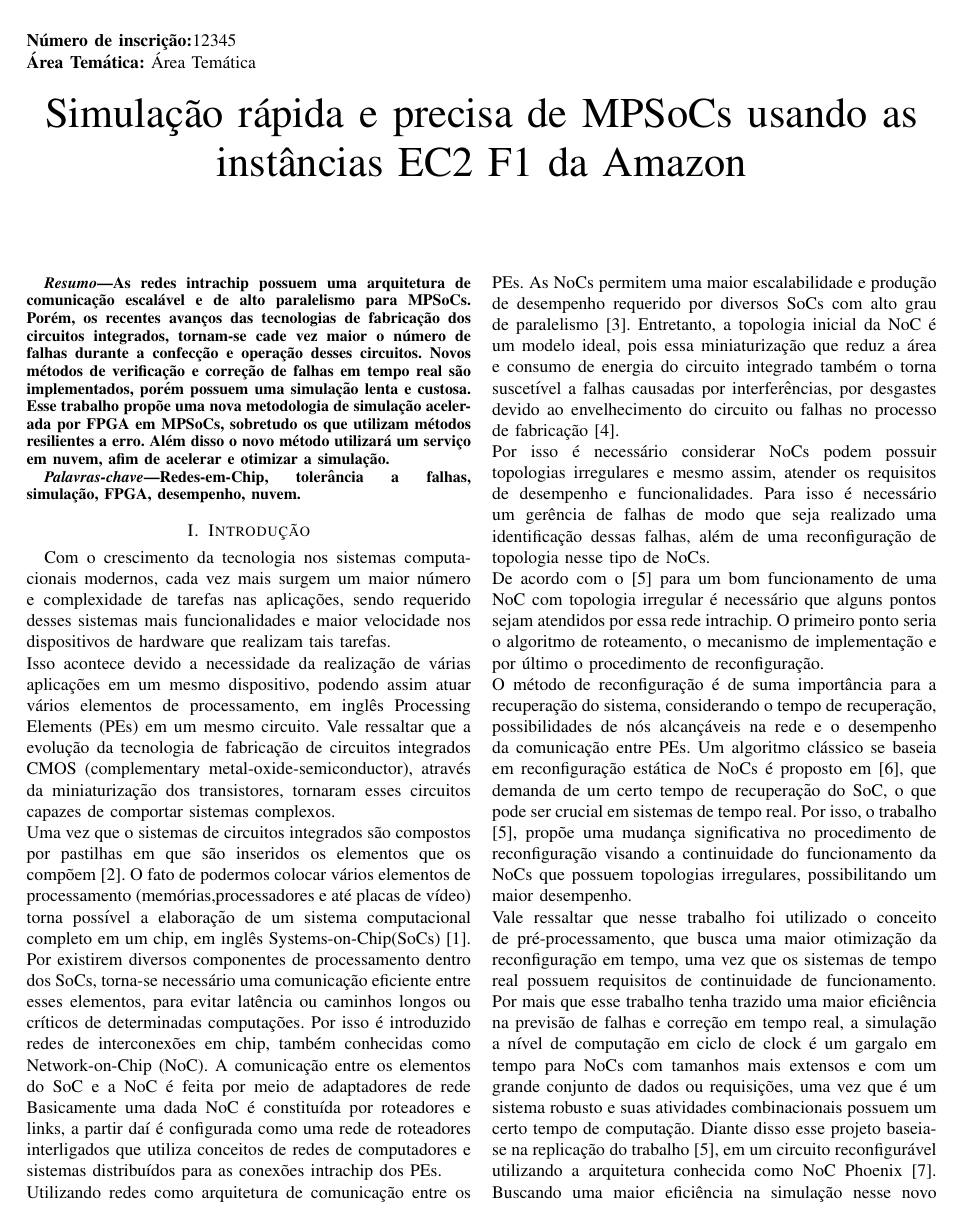
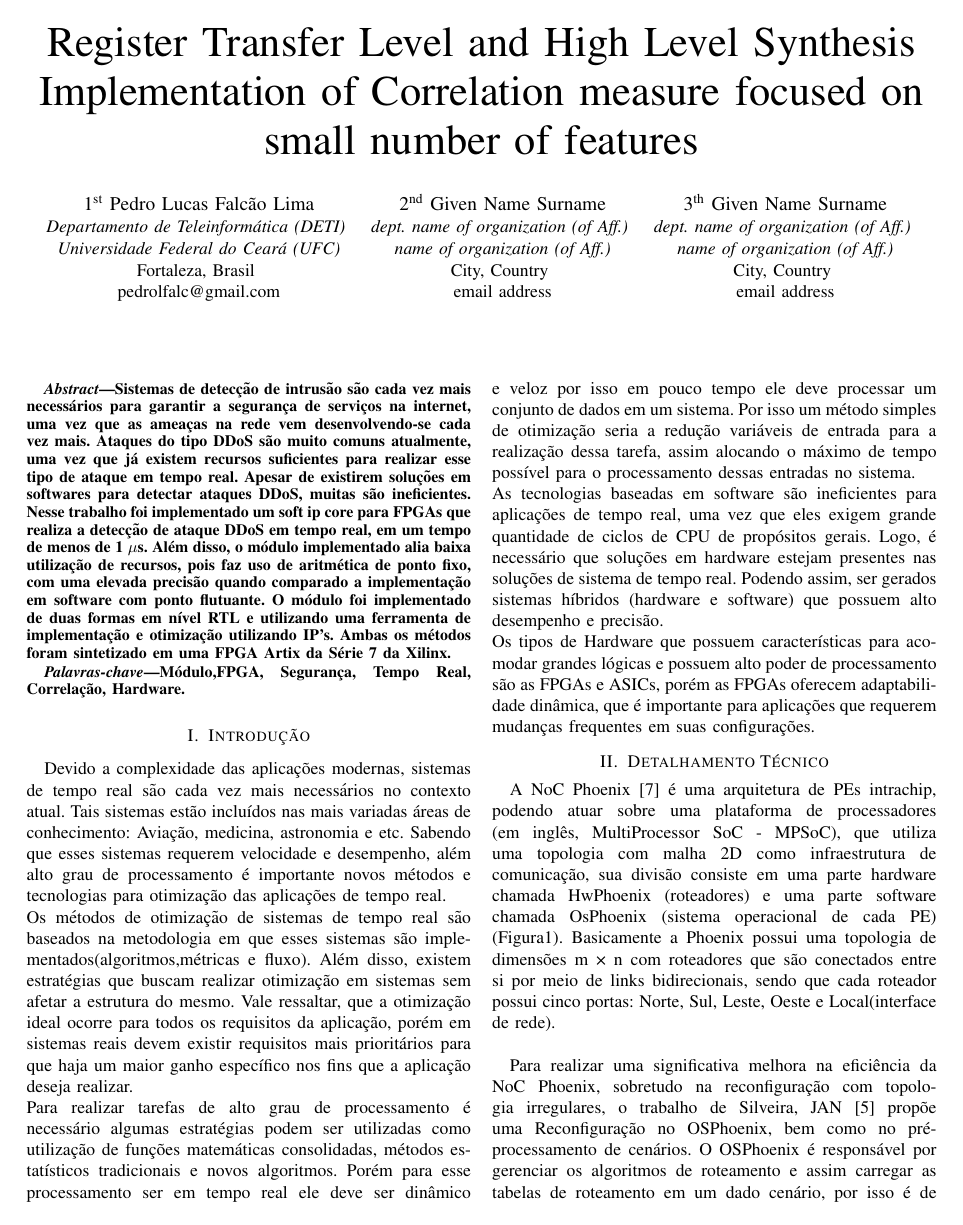
Before and after one commit to pedrofalc/preprojeto, a LaTeX paper (Conference-LaTeX-template_5-8-18/conference_041818.tex): page 1 of 5. Compiled offline with pdfLaTeX; a missing font is replaced by an installed copy or a similar font; a LaTeX package or settings file that is missing is left out.

Commit message:
commit ok

```diff
--- a/Conference-LaTeX-template_5-8-18/conference_041818.tex
+++ b/Conference-LaTeX-template_5-8-18/conference_041818.tex
@@ -17,49 +17,63 @@
 		T\kern-.1667em\lower.7ex\hbox{E}\kern-.125emX}}
 \begin{document}
 
-	\title{
-		{
-			\begin{flushleft}
-				\normalsize{\textbf{Número de inscrição:}12345\\
-					\textbf{Área Temática:} Área Temática}
-			\end{flushleft}
-			\vspace*{-1cm}	{\footnotesize \textsuperscript{}}}\\
-		Simulação rápida e precisa de MPSoCs usando as instâncias EC2 F1 da Amazon\\
+\title{Register Transfer Level and High Level Synthesis Implementation of Correlation measure focused on small number of features\\
 	}
+
+\author{\IEEEauthorblockN{1\textsuperscript{st} Pedro Lucas Falcão Lima}
+	\IEEEauthorblockA{\textit{Departamento de Teleinformática (DETI)} \\
+		\textit{Universidade Federal do Ceará (UFC)}\\
+		Fortaleza, Brasil \\
+		pedrolfalc@gmail.com}
+	\and
+	\IEEEauthorblockN{2\textsuperscript{nd} Given Name Surname}
+	\IEEEauthorblockA{\textit{dept. name of organization (of Aff.)} \\
+		\textit{name of organization (of Aff.)}\\
+		City, Country \\
+		email address}
+	\and
+	\IEEEauthorblockN{3\textsuperscript{th} Given Name Surname}
+	\IEEEauthorblockA{\textit{dept. name of organization (of Aff.)} \\
+		\textit{name of organization (of Aff.)}\\
+		City, Country \\
+		email address}
+
+}
+
 \maketitle
+	\begin{abstract}
 
-	\renewcommand{\abstractname}{Resumo}
-	\begin{abstract}
-		As redes intrachip possuem uma arquitetura de
-		comunicação escalável e de alto paralelismo para MPSoCs. Porém, os recentes  avanços das tecnologias de fabricação dos circuitos integrados, tornam-se cade vez maior o número de falhas durante a confecção e operação desses circuitos. Novos métodos de verificação e correção de falhas em tempo real são implementados, porém possuem uma simulação lenta e custosa. Esse trabalho propõe uma nova metodologia de simulação acelerada por FPGA em MPSoCs, sobretudo os que utilizam métodos resilientes a erro. Além disso o novo método utilizará um serviço em nuvem, afim de acelerar e otimizar a simulação.
+	Sistemas de detecção de intrusão são cada vez mais necessários para garantir a segurança
+	de serviços na internet, uma vez que as ameaças na rede vem desenvolvendo-se cada
+	vez mais. Ataques do tipo DDoS são muito comuns atualmente, uma vez que já existem
+	recursos suficientes para realizar esse tipo de ataque em tempo real. Apesar de existirem
+	soluções em softwares para detectar ataques DDoS, muitas são ineficientes. Nesse trabalho
+	foi implementado um soft ip core para FPGAs que realiza a detecção de ataque DDoS
+	em tempo real, em um tempo de menos de 1 $\mu$s. Além disso, o módulo implementado alia
+	baixa utilização de recursos, pois faz uso de aritmética de ponto fixo, com uma elevada
+	precisão quando comparado a implementação em software com ponto flutuante. O módulo
+	foi implementado de duas formas em nível RTL e utilizando uma ferramenta de implementação e otimização utilizando IP's. Ambas os métodos foram sintetizado em uma FPGA Artix da Série 7 da Xilinx.
+
 	\end{abstract}
 
 
 	\renewcommand{\IEEEkeywordsname}{Palavras-chave}
 	\begin{IEEEkeywords}
-		Redes-em-Chip, tolerância a falhas, simulação, FPGA, desempenho, nuvem.
+		Módulo,FPGA, Segurança, Tempo Real, Correlação, Hardware.
 	\end{IEEEkeywords}
 
 	\section{Introdução}
-	Com o crescimento da tecnologia nos sistemas computacionais modernos, cada vez mais surgem um maior número e complexidade de tarefas nas aplicações, sendo requerido desses sistemas  mais funcionalidades e maior velocidade nos dispositivos de hardware que realizam tais tarefas.\\ Isso acontece devido a necessidade da realização de várias aplicações em um mesmo dispositivo, podendo assim atuar vários elementos de processamento, em inglês Processing Elements (PEs) em um mesmo circuito. Vale ressaltar que a evolução da tecnologia de fabricação de circuitos integrados CMOS (complementary metal-oxide-semiconductor), através da miniaturização dos transistores, tornaram esses circuitos capazes de comportar sistemas complexos.\\
-	Uma vez que o sistemas de circuitos integrados são compostos por pastilhas em que são inseridos os elementos que os compõem \cite{b2}. O fato de podermos colocar vários elementos de processamento (memórias,processadores e até placas de vídeo) torna possível a elaboração de um sistema computacional completo em um chip, em inglês Systems-on-Chip(SoCs) \cite{b1}.\\
-	Por existirem diversos componentes de processamento dentro dos SoCs, torna-se necessário uma comunicação eficiente entre esses elementos, para evitar latência ou caminhos longos ou críticos de determinadas computações. Por isso é introduzido  redes de interconexões em chip, também conhecidas como Network-on-Chip (NoC). A comunicação entre os elementos do SoC e a NoC é
-	feita por meio de adaptadores de rede Basicamente   uma dada NoC é constituída por roteadores e links, a partir daí é configurada como uma rede de roteadores interligados que utiliza conceitos de redes de computadores e sistemas distribuídos para as conexões intrachip dos PEs. \\
-	Utilizando redes como arquitetura de comunicação entre os PEs. As NoCs permitem uma maior escalabilidade e produção de  desempenho requerido por diversos SoCs com alto grau de paralelismo \cite{b3}. Entretanto, a topologia inicial da NoC é um modelo ideal, pois essa miniaturização que reduz a área e consumo de energia do circuito integrado também o torna suscetível a falhas causadas por interferências, por desgastes devido ao envelhecimento do circuito ou falhas no processo de fabricação \cite{b4}.\\ Por isso é necessário considerar NoCs podem possuir topologias irregulares e mesmo assim, atender os requisitos de desempenho e funcionalidades. Para isso é necessário um gerência de falhas de modo que seja realizado uma identificação dessas falhas, além de uma reconfiguração de topologia nesse tipo de NoCs. \\
-	De acordo com o \cite{b5} para um bom funcionamento de uma NoC com topologia irregular é necessário que alguns pontos sejam atendidos por essa rede intrachip. O primeiro ponto seria o algoritmo de roteamento, o   mecanismo de implementação e por último o procedimento de reconfiguração.\\
-	O método de reconfiguração é de suma importância para a recuperação do sistema, considerando o tempo de recuperação, possibilidades de nós alcançáveis na rede e o desempenho da comunicação entre PEs. Um algoritmo clássico se baseia em reconfiguração estática de NoCs é proposto em \cite{b6}, que demanda de um certo tempo de recuperação do SoC, o que pode ser
-	crucial em sistemas de tempo real.
-	Por isso, o trabalho \cite{b5}, propõe uma mudança significativa no procedimento de reconfiguração visando a continuidade do funcionamento da NoCs que possuem topologias irregulares, possibilitando um maior desempenho. \\
-	Vale ressaltar que nesse trabalho foi utilizado o conceito de pré-processamento, que busca uma maior otimização da reconfiguração em tempo, uma vez que os sistemas de tempo real possuem requisitos de continuidade de funcionamento. Por mais que esse trabalho tenha trazido uma maior eficiência na previsão de falhas e correção em tempo real, a simulação a nível de computação em ciclo de clock é um gargalo em tempo para NoCs com tamanhos mais extensos e com um grande conjunto de dados ou requisições, uma vez que é um sistema robusto e suas atividades combinacionais possuem um certo tempo de computação.
-	Diante disso esse projeto baseia-se na replicação do trabalho \cite{b5}, em um circuito reconfigurável utilizando a  arquitetura conhecida como NoC Phoenix \cite{b7}. Buscando uma maior eficiência na simulação nesse novo contexto, além de uma maior assertividade na eficiência do projeto utilizando métricas de tempo, energia e latência. Que são de suma importância para esses sistemas. Para isso, foi utilizado o Framework MIDAS que tem como principal função otimizar simulações de projeto RTL utilizando FPGAs. Além disso, para um maior eficácia e escalabilidade esse sistema será portado na nuvem da Amazon através do serviço AWS e das instâncias EC2 F1.
 
 
-
+Devido a complexidade das aplicações modernas, sistemas de tempo real são cada vez mais necessários no contexto atual. Tais sistemas estão incluídos nas mais variadas áreas de conhecimento: Aviação, medicina, astronomia e etc. Sabendo que esses sistemas requerem velocidade e desempenho, além alto grau de processamento é importante novos métodos e tecnologias para otimização das aplicações de tempo real.\\
+Os métodos de otimização de sistemas de tempo real são baseados na metodologia em que esses sistemas são implementados(algoritmos,métricas e fluxo). Além disso, existem estratégias que buscam realizar otimização em sistemas sem afetar a estrutura do mesmo. Vale ressaltar, que a otimização ideal ocorre para todos os requisitos da aplicação, porém em sistemas reais devem existir requisitos mais prioritários para que haja um maior ganho específico nos fins que a aplicação deseja realizar.\\
+Para realizar tarefas de alto grau de processamento é necessário algumas estratégias podem ser utilizadas como utilização de funções matemáticas consolidadas, métodos estatísticos tradicionais e novos algoritmos. Porém para esse processamento ser em tempo real ele deve ser dinâmico e veloz por isso em pouco tempo ele deve processar um conjunto de dados em um sistema. Por isso um método simples de otimização seria a redução variáveis de entrada para a realização dessa tarefa, assim alocando o máximo de tempo possível para o processamento dessas entradas no sistema.\\
+As tecnologias baseadas em software são ineficientes para aplicações de tempo real, uma vez que eles exigem grande quantidade de ciclos de CPU de propósitos gerais. Logo, é necessário que soluções em hardware estejam presentes nas soluções de sistema de tempo real. Podendo assim, ser gerados sistemas híbridos (hardware e software) que possuem alto desempenho e precisão. \\
+Os tipos de Hardware que possuem características para acomodar grandes lógicas e possuem alto poder de processamento são as FPGAs e ASICs, porém as FPGAs oferecem adaptabilidade dinâmica, que é importante para aplicações que requerem mudanças frequentes em suas configurações.
 
 
 	\section{Detalhamento Técnico}
-	NoC Phoenix \cite{b7} é uma arquitetura de PEs intrachip, podendo atuar sobre uma plataforma de processadores em inglês MultiProcessor SoC (MPSoC), que utiliza uma topologia com malha 2D como infraestrutura de comunicação, sua divisão consiste em uma parte hardware chamada HwPhoenix (roteadores) e uma parte software chamada OsPhoenix (sistema operacional de cada PE)  (Figura\ref{ArquiteturaBasica}). Basicamente a Phoenix possui uma topologia de  dimensões m × n roteadores . Esses roteadores são conectados entre si por meio de links bidirecionais e cada
-	roteador possui cinco portas: Norte, Sul, Leste, Oeste e Local(interface de rede).\\
+	A NoC Phoenix \cite{b7} é uma arquitetura de PEs intrachip, podendo atuar sobre uma plataforma de processadores (em inglês, MultiProcessor SoC - MPSoC), que utiliza uma topologia com malha 2D como infraestrutura de comunicação, sua divisão consiste em uma parte hardware chamada HwPhoenix (roteadores) e uma parte software chamada OsPhoenix (sistema operacional de cada PE)  (Figura\ref{ArquiteturaBasica}). Basicamente a Phoenix possui uma topologia de  dimensões m × n com roteadores que são conectados entre si por meio de links bidirecionais, sendo que cada roteador possui cinco portas: Norte, Sul, Leste, Oeste e Local(interface de rede).\\
 
 	\begin{figure}[htbp]
 		\centerline{\includegraphics[scale=0.365]{fig1.jpg}}
@@ -67,4 +81,4 @@
 		\label{ArquiteturaBasica}
 	\end{figure}
 
-	Para realizar uma significativa melhora na eficiência de uma NoC, sobretudo na reconfiguração com topologia irregulares, no trabalho \cite{b5} realizado uma Reconfiguração no OSPhoenix e  pré-processamento de cenários. O OSPhoenix é responsável por gerenciar os algoritmos de roteamento e assim carregar as tabelas em um dado cenário, por isso é de suma importância que haja uma eficiência na identificação e tratamento em cenários de falha e assim a utilização do algoritmo de roteamento mais eficaz.
+	Para realizar uma significativa melhora na eficiência da NoC Phoenix, sobretudo na reconfiguração com topologia irregulares, o trabalho de Silveira, JAN \cite{b5} propõe uma Reconfiguração no OSPhoenix, bem como no pré-processamento de cenários. O OSPhoenix é responsável por gerenciar os algoritmos de roteamento e assim carregar as tabelas de roteamento em um dado cenário, por isso é de suma importância que haja uma eficiência na identificação e tratamento em cenários de
```
Also changed, not shown: Conference-LaTeX-template_5-8-18/conference_041818.pdf, Conference-LaTeX-template_5-8-18/conference_041818.tex (46 more changed lines), 4 other files. Lines whose indentation alone changed are shown as unchanged.
